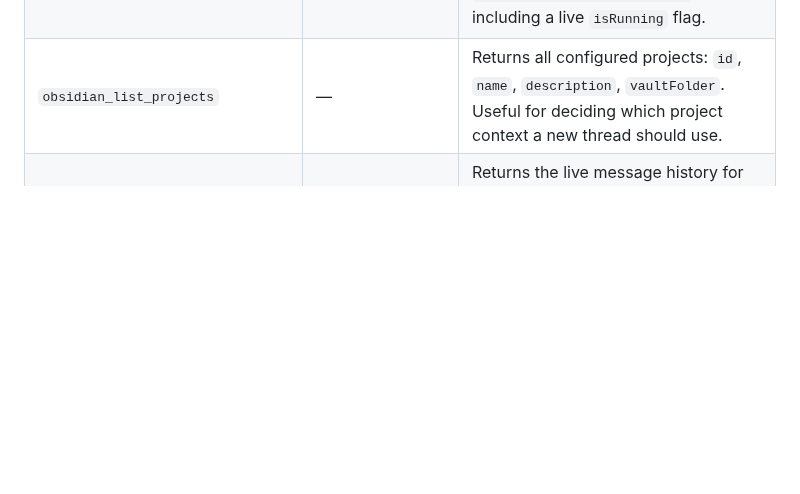
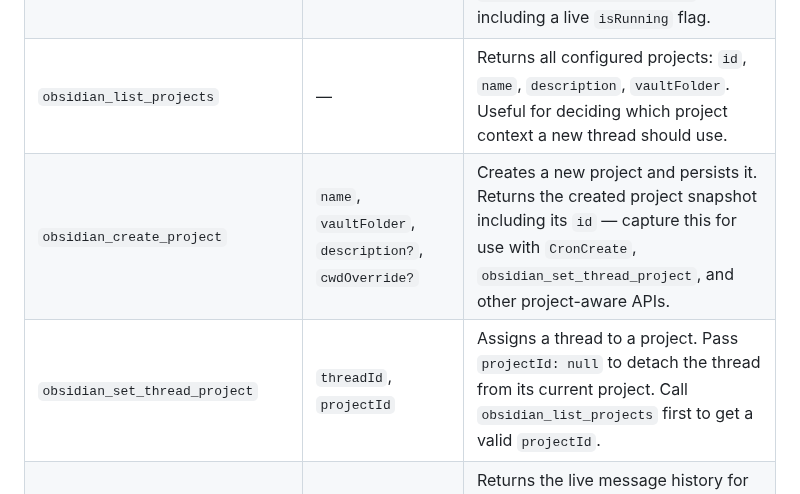
Before and after one commit to rbcodelabs/obsidian-claude-threads, a Markdown page: README.md, the part around the change. Rendered like a GitHub page; blank space fills up the shorter version.

Commit message:
docs: add obsidian_create_project and obsidian_set_thread_project to README
Co-Authored-By: Claude Sonnet 4.6 <noreply@anthropic.com>

```diff
--- a/README.md
+++ b/README.md
@@ -390,6 +390,8 @@ Discover, read, and message other running threads. These tools enable agent-to-a
 | `obsidian_get_current_thread` | — | Returns this thread's own metadata: `id`, `title`, `status`, `isRunning`, `projectId`, `cwd`, `updatedAt`, `messageCount`. Useful for knowing your own context before coordinating with peers. |
 | `obsidian_list_threads` | — | Returns all threads with the same metadata fields as `obsidian_get_current_thread`, including a live `isRunning` flag. |
 | `obsidian_list_projects` | — | Returns all configured projects: `id`, `name`, `description`, `vaultFolder`. Useful for deciding which project context a new thread should use. |
+| `obsidian_create_project` | `name`, `vaultFolder`, `description?`, `cwdOverride?` | Creates a new project and persists it. Returns the created project snapshot including its `id` — capture this for use with `CronCreate`, `obsidian_set_thread_project`, and other project-aware APIs. |
+| `obsidian_set_thread_project` | `threadId`, `projectId` | Assigns a thread to a project. Pass `projectId: null` to detach the thread from its current project. Call `obsidian_list_projects` first to get a valid `projectId`. |
 | `obsidian_get_thread_messages` | `threadId`, `limit?` | Returns the live message history for any thread. Messages are filtered to `user` and `assistant` roles (internal compaction markers are excluded). Default: last 20 messages. |
 | `obsidian_wait_for_thread` | `threadId`, `timeoutSeconds?` | Blocks until the target thread finishes its current request (`isRunning` → `false`). Polls every second. Returns `{ done: true, elapsedSeconds }` on success, or `{ timedOut: true }` if the timeout is reached (default 120s, max 600s). Returns immediately if the thread is already idle. |
 | `obsidian_send_message_to_thread` | `threadId`, `message` | Queues a user message on another thread and triggers Claude to process it. Returns immediately once the message is enqueued — use `obsidian_wait_for_thread` to block until the response is ready. Cannot send to the current thread. |
```
